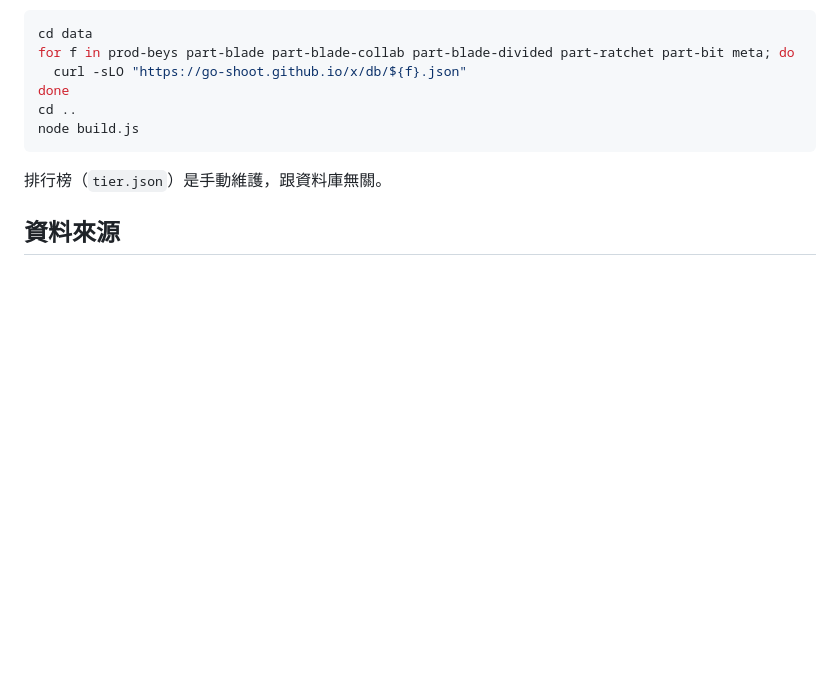
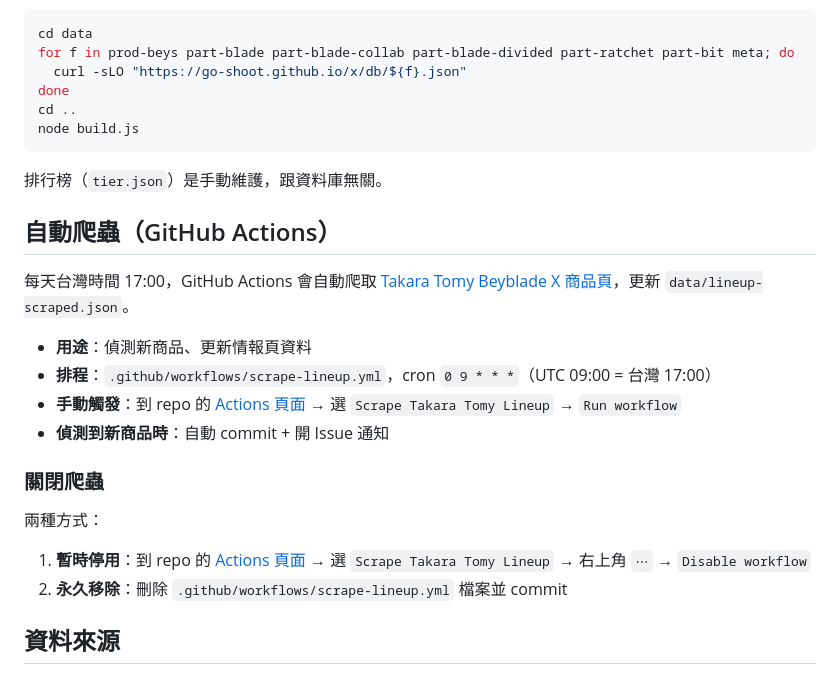
Before and after one commit to f840214/beyblade-collection, a Markdown page: README.md, the part around the change. Drawn GitHub-style; blank space fills up the shorter version.

Commit message:
Document scraper workflow and how to disable it in README
Co-Authored-By: Claude Opus 4.6 <noreply@anthropic.com>

```diff
--- a/README.md
+++ b/README.md
@@ -79,6 +79,22 @@ node build.js
 
 排行榜（`tier.json`）是手動維護，跟資料庫無關。
 
+## 自動爬蟲（GitHub Actions）
+
+每天台灣時間 17:00，GitHub Actions 會自動爬取 [Takara Tomy Beyblade X 商品頁](https://beyblade.takaratomy.co.jp/beyblade-x/lineup/)，更新 `data/lineup-scraped.json`。
+
+- **用途**：偵測新商品、更新情報頁資料
+- **排程**：`.github/workflows/scrape-lineup.yml`，cron `0 9 * * *`（UTC 09:00 = 台灣 17:00）
+- **手動觸發**：到 repo 的 [Actions 頁面](https://github.com/f840214/beyblade-collection/actions) → 選 `Scrape Takara Tomy Lineup` → `Run workflow`
+- **偵測到新商品時**：自動 commit + 開 Issue 通知
+
+### 關閉爬蟲
+
+兩種方式：
+
+1. **暫時停用**：到 repo 的 [Actions 頁面](https://github.com/f840214/beyblade-collection/actions) → 選 `Scrape Takara Tomy Lineup` → 右上角 `⋯` → `Disable workflow`
+2. **永久移除**：刪除 `.github/workflows/scrape-lineup.yml` 檔案並 commit
+
 ## 資料來源
 
 零件、商品資料整理自 [go-shoot.github.io/x](https://go-shoot.github.io/x/)（非官方 Beyblade X 中文資訊站）。本工具僅供個人收藏管理使用。
```
